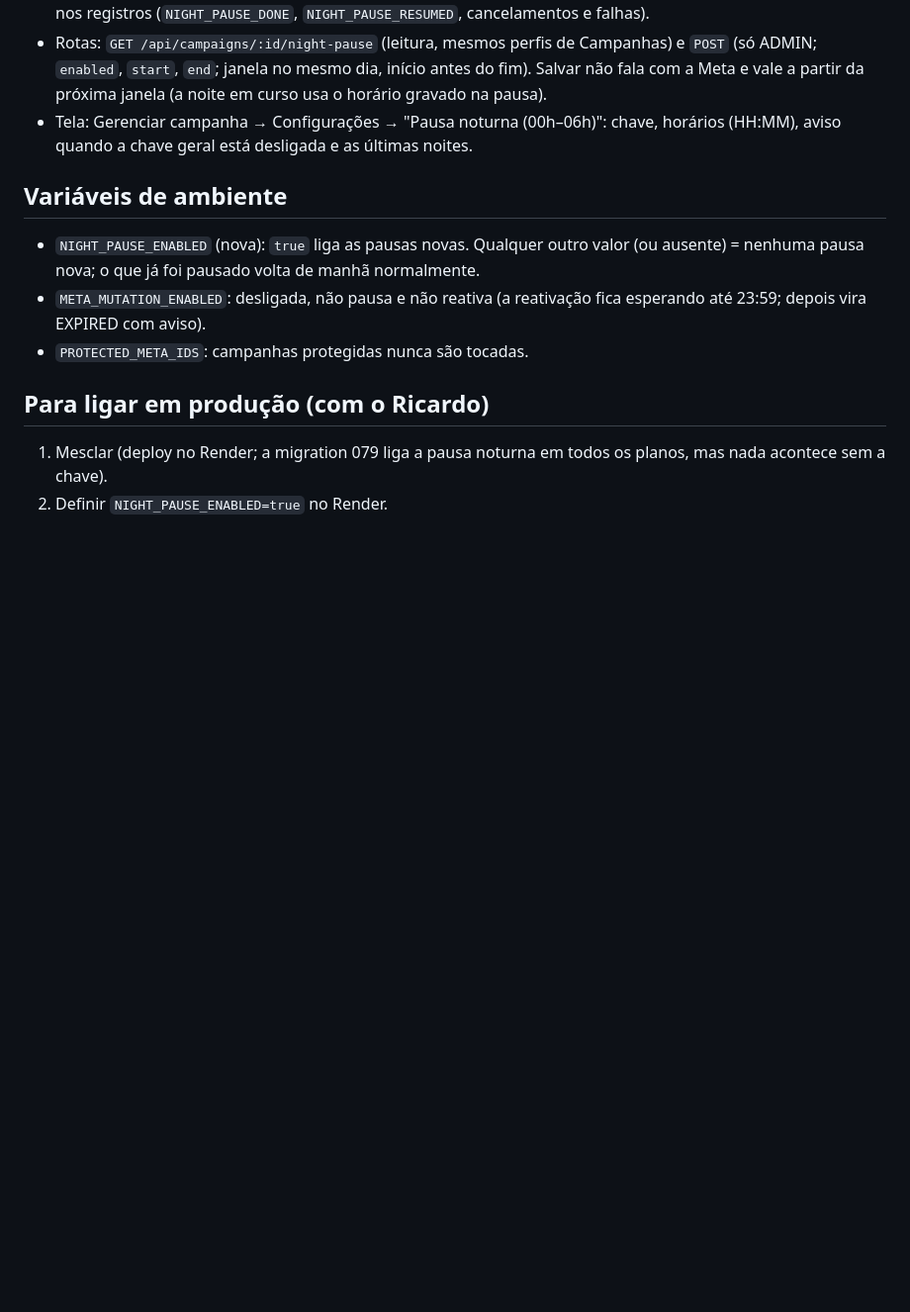
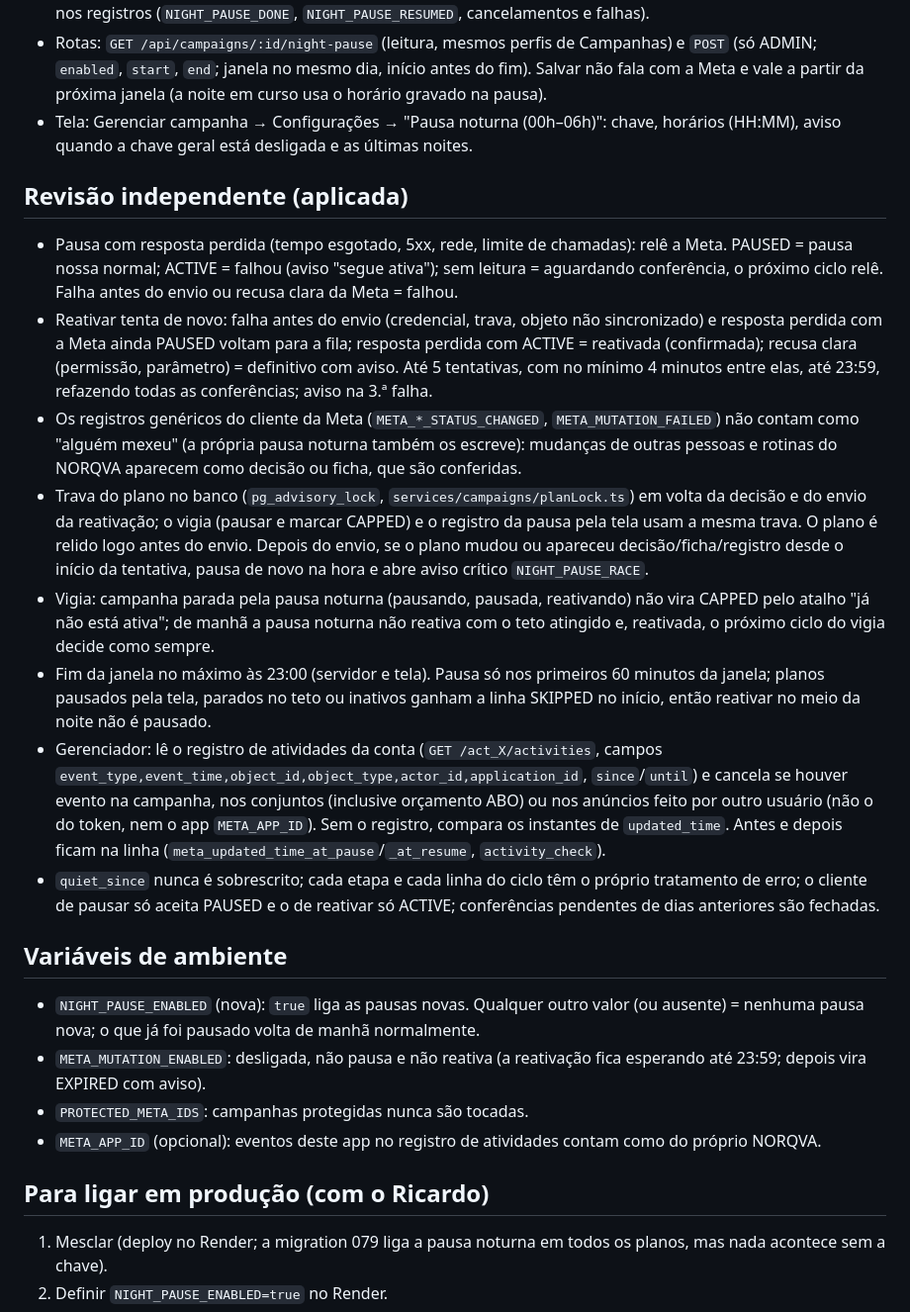
Before and after one commit to rdmconsultoria2022-cell/norqva-intelligence, a Markdown page: norqva-ai/tasks/NORQVA-0118.md, the part around the change. Shown at 99% size. GitHub-like rendering; blank space fills up the shorter version.

Commit message:
NORQVA-0118: tarefa e D-0118 com as correções da revisão
Co-Authored-By: Claude Opus 5.5 <noreply@anthropic.com>
Claude-Session: https://claude.ai/code/session_019vPscfW3HfwpkaURTTKeDf

```diff
--- a/norqva-ai/tasks/NORQVA-0118.md
+++ b/norqva-ai/tasks/NORQVA-0118.md
@@ -29,11 +29,23 @@ D-0118. Todo dia, no horário de Brasília, o NORQVA pausa na Meta, no início d
 - Rotas: `GET /api/campaigns/:id/night-pause` (leitura, mesmos perfis de Campanhas) e `POST` (só ADMIN; `enabled`, `start`, `end`; janela no mesmo dia, início antes do fim). Salvar não fala com a Meta e vale a partir da próxima janela (a noite em curso usa o horário gravado na pausa).
 - Tela: Gerenciar campanha → Configurações → "Pausa noturna (00h–06h)": chave, horários (HH:MM), aviso quando a chave geral está desligada e as últimas noites.
 
+## Revisão independente (aplicada)
+
+- Pausa com resposta perdida (tempo esgotado, 5xx, rede, limite de chamadas): relê a Meta. PAUSED = pausa nossa normal; ACTIVE = falhou (aviso "segue ativa"); sem leitura = aguardando conferência, o próximo ciclo relê. Falha antes do envio ou recusa clara da Meta = falhou.
+- Reativar tenta de novo: falha antes do envio (credencial, trava, objeto não sincronizado) e resposta perdida com a Meta ainda PAUSED voltam para a fila; resposta perdida com ACTIVE = reativada (confirmada); recusa clara (permissão, parâmetro) = definitivo com aviso. Até 5 tentativas, com no mínimo 4 minutos entre elas, até 23:59, refazendo todas as conferências; aviso na 3.ª falha.
+- Os registros genéricos do cliente da Meta (`META_*_STATUS_CHANGED`, `META_MUTATION_FAILED`) não contam como "alguém mexeu" (a própria pausa noturna também os escreve): mudanças de outras pessoas e rotinas do NORQVA aparecem como decisão ou ficha, que são conferidas.
+- Trava do plano no banco (`pg_advisory_lock`, `services/campaigns/planLock.ts`) em volta da decisão e do envio da reativação; o vigia (pausar e marcar CAPPED) e o registro da pausa pela tela usam a mesma trava. O plano é relido logo antes do envio. Depois do envio, se o plano mudou ou apareceu decisão/ficha/registro desde o início da tentativa, pausa de novo na hora e abre aviso crítico `NIGHT_PAUSE_RACE`.
+- Vigia: campanha parada pela pausa noturna (pausando, pausada, reativando) não vira CAPPED pelo atalho "já não está ativa"; de manhã a pausa noturna não reativa com o teto atingido e, reativada, o próximo ciclo do vigia decide como sempre.
+- Fim da janela no máximo às 23:00 (servidor e tela). Pausa só nos primeiros 60 minutos da janela; planos pausados pela tela, parados no teto ou inativos ganham a linha SKIPPED no início, então reativar no meio da noite não é pausado.
+- Gerenciador: lê o registro de atividades da conta (`GET /act_X/activities`, campos `event_type,event_time,object_id,object_type,actor_id,application_id`, `since`/`until`) e cancela se houver evento na campanha, nos conjuntos (inclusive orçamento ABO) ou nos anúncios feito por outro usuário (não o do token, nem o app `META_APP_ID`). Sem o registro, compara os instantes de `updated_time`. Antes e depois ficam na linha (`meta_updated_time_at_pause`/`_at_resume`, `activity_check`).
+- `quiet_since` nunca é sobrescrito; cada etapa e cada linha do ciclo têm o próprio tratamento de erro; o cliente de pausar só aceita PAUSED e o de reativar só ACTIVE; conferências pendentes de dias anteriores são fechadas.
+
 ## Variáveis de ambiente
 
 - `NIGHT_PAUSE_ENABLED` (nova): `true` liga as pausas novas. Qualquer outro valor (ou ausente) = nenhuma pausa nova; o que já foi pausado volta de manhã normalmente.
 - `META_MUTATION_ENABLED`: desligada, não pausa e não reativa (a reativação fica esperando até 23:59; depois vira EXPIRED com aviso).
 - `PROTECTED_META_IDS`: campanhas protegidas nunca são tocadas.
+- `META_APP_ID` (opcional): eventos deste app no registro de atividades contam como do próprio NORQVA.
 
 ## Para ligar em produção (com o Ricardo)
 
```
Also changed, not shown: norqva-ai/DECISIONS.md (+1 -0 lines).
